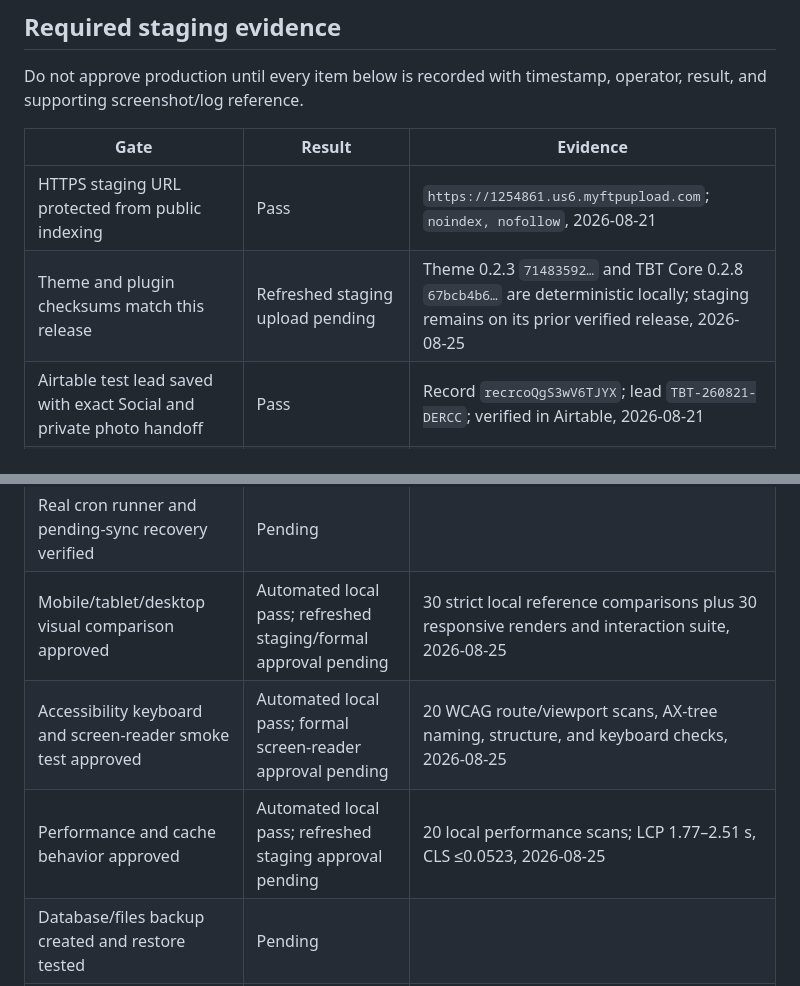
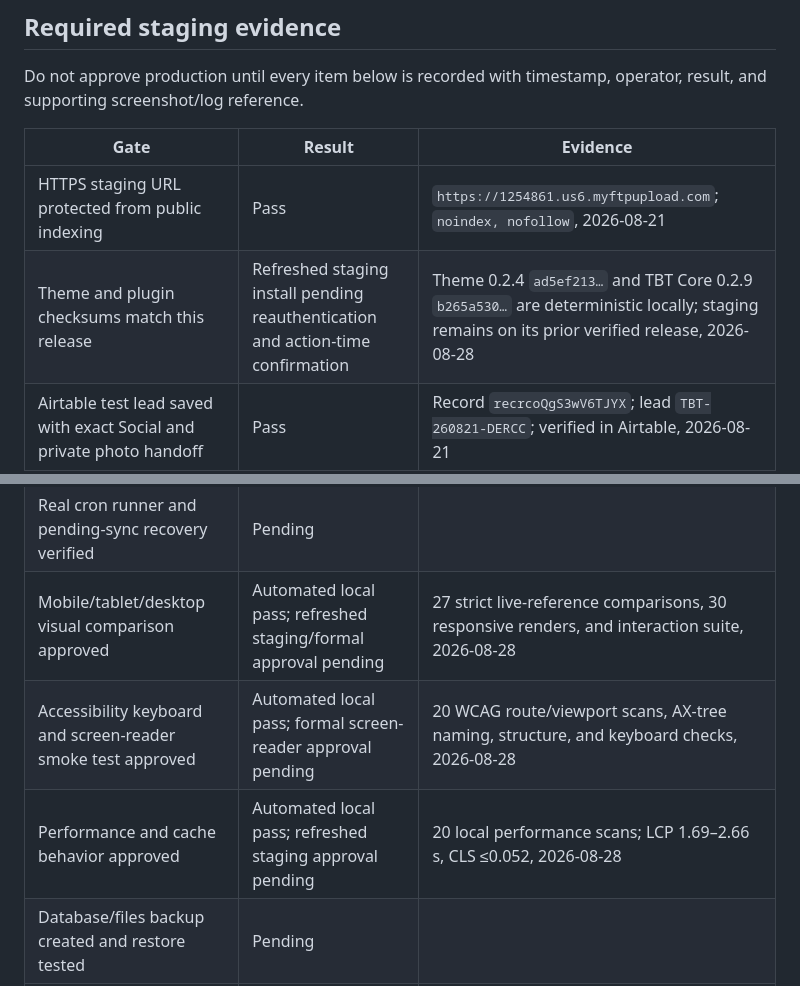
Before and after one commit to barranaai/TBT, a Markdown page: wordpress/docs/release-evidence.md, 2 parts joined by grey strips. Drawn GitHub-style.

```diff
--- a/wordpress/docs/release-evidence.md
+++ b/wordpress/docs/release-evidence.md
@@ -125,16 +127,16 @@ Do not approve production until every item below is recorded with timestamp, ope
 | Gate | Result | Evidence |
 | --- | --- | --- |
 | HTTPS staging URL protected from public indexing | Pass | `https://1254861.us6.myftpupload.com`; `noindex, nofollow`, 2026-08-21 |
-| Theme and plugin checksums match this release | Refreshed staging upload pending | Theme 0.2.3 `71483592…` and TBT Core 0.2.8 `67bcb4b6…` are deterministic locally; staging remains on its prior verified release, 2026-08-25 |
+| Theme and plugin checksums match this release | Refreshed staging install pending reauthentication and action-time confirmation | Theme 0.2.4 `ad5ef213…` and TBT Core 0.2.9 `b265a530…` are deterministic locally; staging remains on its prior verified release, 2026-08-28 |
 | Airtable test lead saved with exact Social and private photo handoff | Pass | Record `recrcoQgS3wV6TJYX`; lead `TBT-260821-DERCC`; verified in Airtable, 2026-08-21 |
 | Airtable forced-failure retry recovered without a duplicate | Pending | |
 | Square sandbox success, decline, and ambiguous retry verified | Pending | |
 | Meta consent off/on and shared event ID verified | Pending | |
 | SMTP delivery and reply-to verified | Pending | |
 | Real cron runner and pending-sync recovery verified | Pending | |
-| Mobile/tablet/desktop visual comparison approved | Automated local pass; refreshed staging/formal approval pending | 30 strict local reference comparisons plus 30 responsive renders and interaction suite, 2026-08-25 |
-| Accessibility keyboard and screen-reader smoke test approved | Automated local pass; formal screen-reader approval pending | 20 WCAG route/viewport scans, AX-tree naming, structure, and keyboard checks, 2026-08-25 |
-| Performance and cache behavior approved | Automated local pass; refreshed staging approval pending | 20 local performance scans; LCP 1.77–2.51 s, CLS ≤0.0523, 2026-08-25 |
+| Mobile/tablet/desktop visual comparison approved | Automated local pass; refreshed staging/formal approval pending | 27 strict live-reference comparisons, 30 responsive renders, and interaction suite, 2026-08-28 |
+| Accessibility keyboard and screen-reader smoke test approved | Automated local pass; formal screen-reader approval pending | 20 WCAG route/viewport scans, AX-tree naming, structure, and keyboard checks, 2026-08-28 |
+| Performance and cache behavior approved | Automated local pass; refreshed staging approval pending | 20 local performance scans; LCP 1.69–2.66 s, CLS ≤0.052, 2026-08-28 |
 | Database/files backup created and restore tested | Pending | |
 | Current Node release and environment configuration captured | Pending | |
 | Custom domain/DNS inventory captured | Public inventory pass; GoDaddy control-plane evidence pending | `docs/dns-inventory.md`, public DNS and HTTP headers, 2026-08-25 |
```
Also changed, not shown: other parts of wordpress/docs/release-evidence.md (+24 -22 lines), wordpress/docs/verification-log.md (+42 -0 lines).
